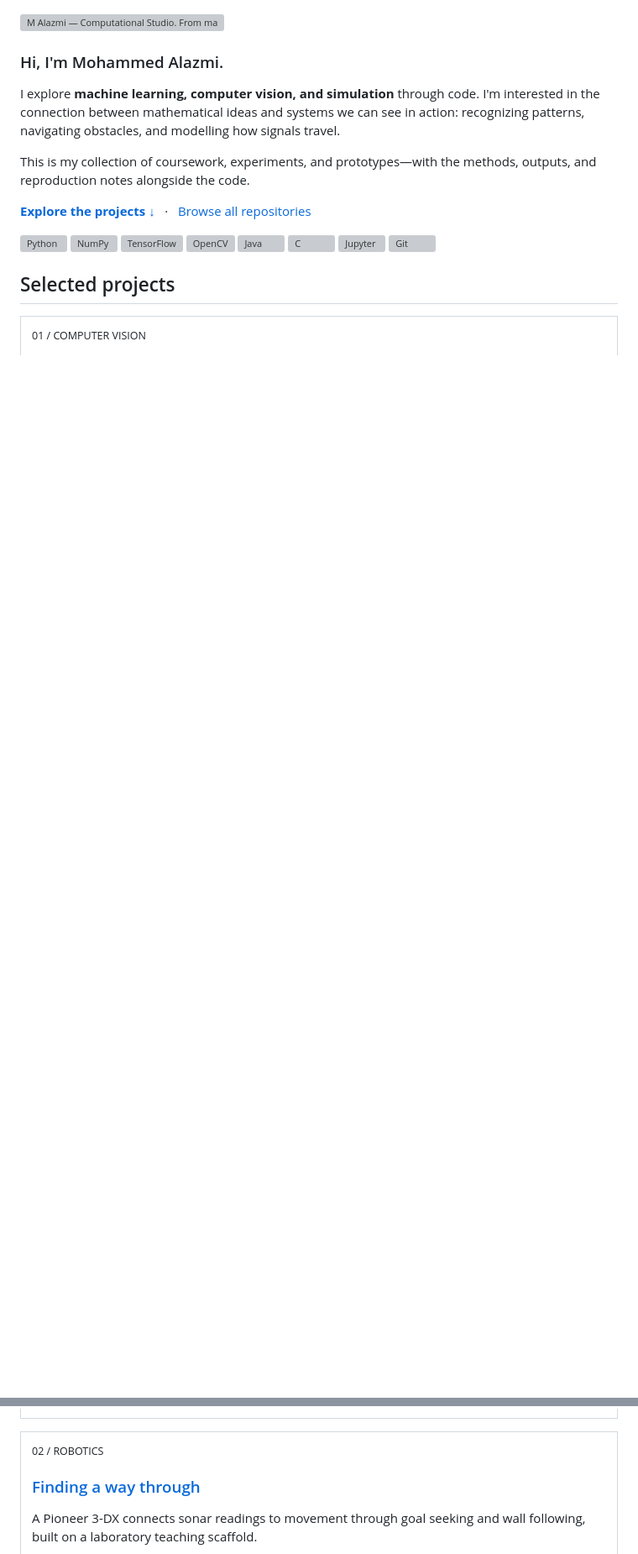
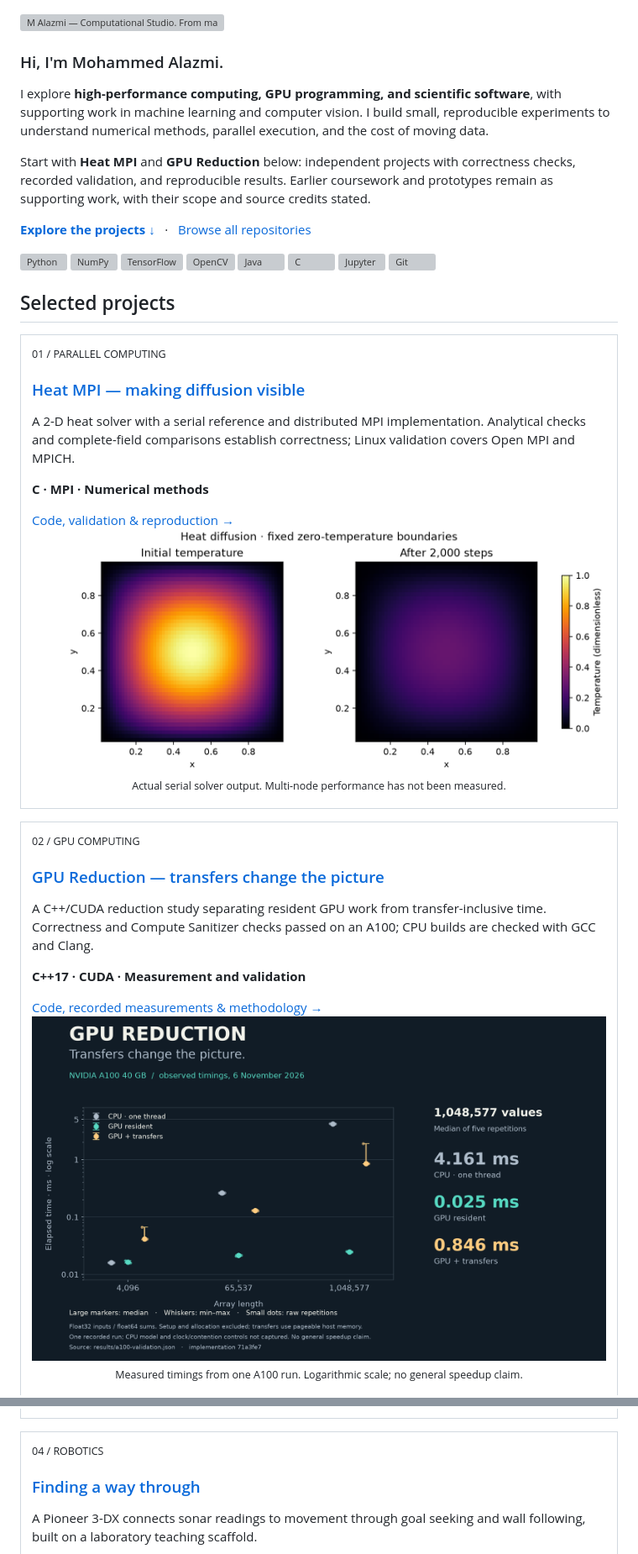
Before and after one commit to MAlazmii/MAlazmii, a Markdown page: README.md, 2 parts joined by grey strips. Shown at 84% size. Drawn GitHub-style; pictures changed too: assets/gpu-reduction-a100.png (added), assets/heat-diffusion.png (added); blank space fills up the shorter version; grey boxes are pictures that could not be loaded.

Commit message:
Feature validated MPI and CUDA projects with real result visuals

```diff
--- a/README.md
+++ b/README.md
@@ -5,9 +5,9 @@
 
 ### Hi, I'm Mohammed Alazmi.
 
-I explore **machine learning, computer vision, and simulation** through code. I'm interested in the connection between mathematical ideas and systems we can see in action: recognizing patterns, navigating obstacles, and modelling how signals travel.
+I explore **high-performance computing, GPU programming, and scientific software**, with supporting work in machine learning and computer vision. I build small, reproducible experiments to understand numerical methods, parallel execution, and the cost of moving data.
 
-This is my collection of coursework, experiments, and prototypes—with the methods, outputs, and reproduction notes alongside the code.
+Start with **Heat MPI** and **GPU Reduction** below: independent projects with correctness checks, recorded validation, and reproducible results. Earlier coursework and prototypes remain as supporting work, with their scope and source credits stated.
 
 **[Explore the projects ↓](#selected-projects)** &nbsp; · &nbsp; [Browse all repositories](https://github.com/MAlazmii?tab=repositories)
 
@@ -26,4 +26,29 @@ This is my collection of coursework, experiments, and prototypes—with the meth
 
 <table>
 <tr><td>
-<sub>01 / COMPUTER VISION</sub>
+<sub>01 / PARALLEL COMPUTING</sub>
+<h3><a href="https://github.com/MAlazmii/heat-mpi">Heat MPI — making diffusion visible</a></h3>
+<p>A 2-D heat solver with a serial reference and distributed MPI implementation. Analytical checks and complete-field comparisons establish correctness; Linux validation covers Open MPI and MPICH.</p>
+<p><b>C · MPI · Numerical methods</b></p>
+<a href="https://github.com/MAlazmii/heat-mpi">Code, validation &amp; reproduction →</a>
+<p align="center">
+<a href="https://github.com/MAlazmii/heat-mpi"><img src="assets/heat-diffusion.png" alt="Actual heat solver output at the initial state and after 2,000 steps, using one temperature scale" width="760"></a><br>
+<sub>Actual serial solver output. Multi-node performance has not been measured.</sub>
+</p>
+</td></tr>
+</table>
+
+<table>
+<tr><td>
+<sub>02 / GPU COMPUTING</sub>
+<h3><a href="https://github.com/MAlazmii/gpu-reduction">GPU Reduction — transfers change the picture</a></h3>
+<p>A C++/CUDA reduction study separating resident GPU work from transfer-inclusive time. Correctness and Compute Sanitizer checks passed on an A100; CPU builds are checked with GCC and Clang.</p>
+<p><b>C++17 · CUDA · Measurement and validation</b></p>
+<a href="https://github.com/MAlazmii/gpu-reduction">Code, recorded measurements &amp; methodology →</a>
+<p align="center">
+<a href="https://github.com/MAlazmii/gpu-reduction"><img src="assets/gpu-reduction-a100.png" alt="A100 timing chart showing five repetitions, medians and ranges for a single-thread CPU reference, resident GPU work and GPU work with transfers" width="760"></a><br>
+<sub>Measured timings from one A100 run. Logarithmic scale; no general speedup claim.</sub>
+</p>
+</td></tr>
+</table>
+
@@ -40,7 +68,7 @@ This is my collection of coursework, experiments, and prototypes—with the meth
 
 <table>
 <tr><td>
-<sub>02 / ROBOTICS</sub>
+<sub>04 / ROBOTICS</sub>
 <h3><a href="https://github.com/MAlazmii/roboticSimulationDevelopedIn-Webots">Finding a way through</a></h3>
 <p>A Pioneer 3-DX connects sonar readings to movement through goal seeking and wall following, built on a laboratory teaching scaffold.</p>
 <p><b>Java · Webots · Reactive control</b></p>
```
Also changed, not shown: other parts of README.md (+5 -2 lines), ARTWORK.md (+5 -0 lines).
